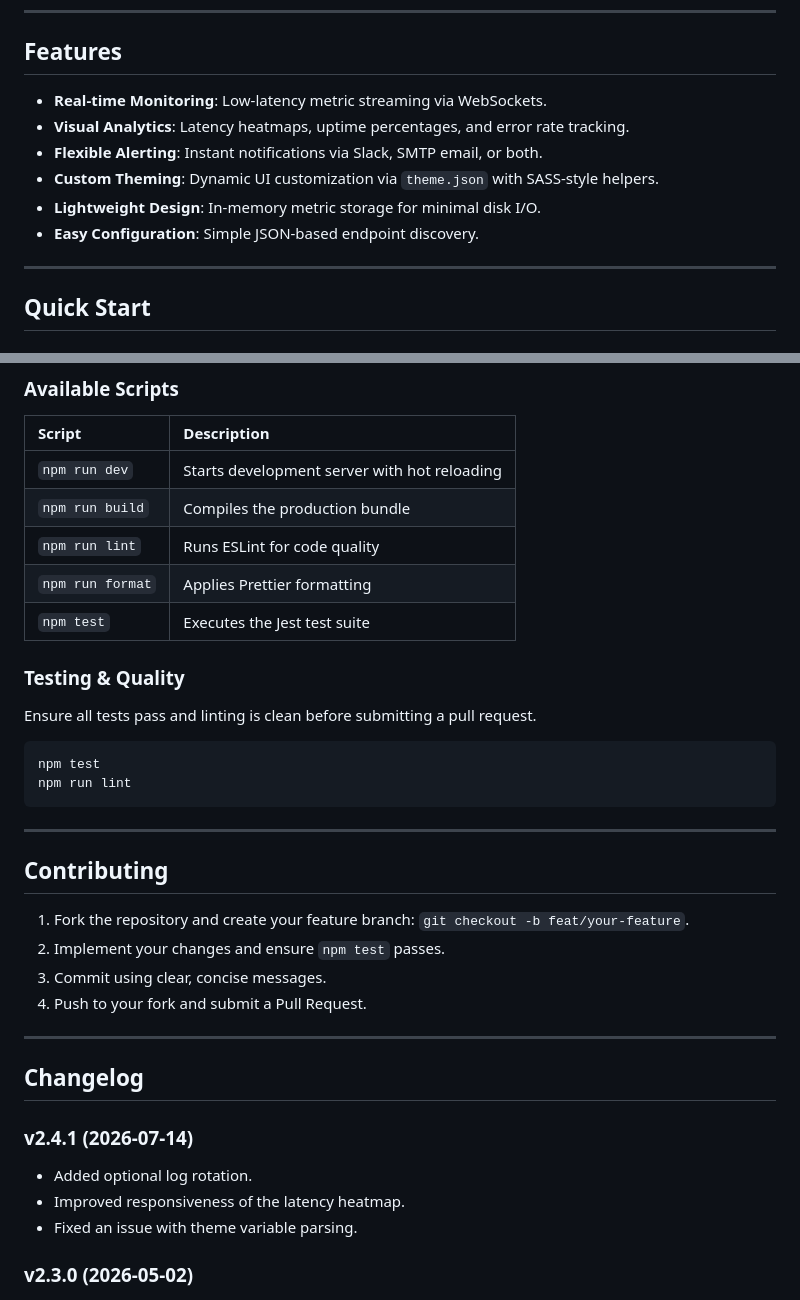
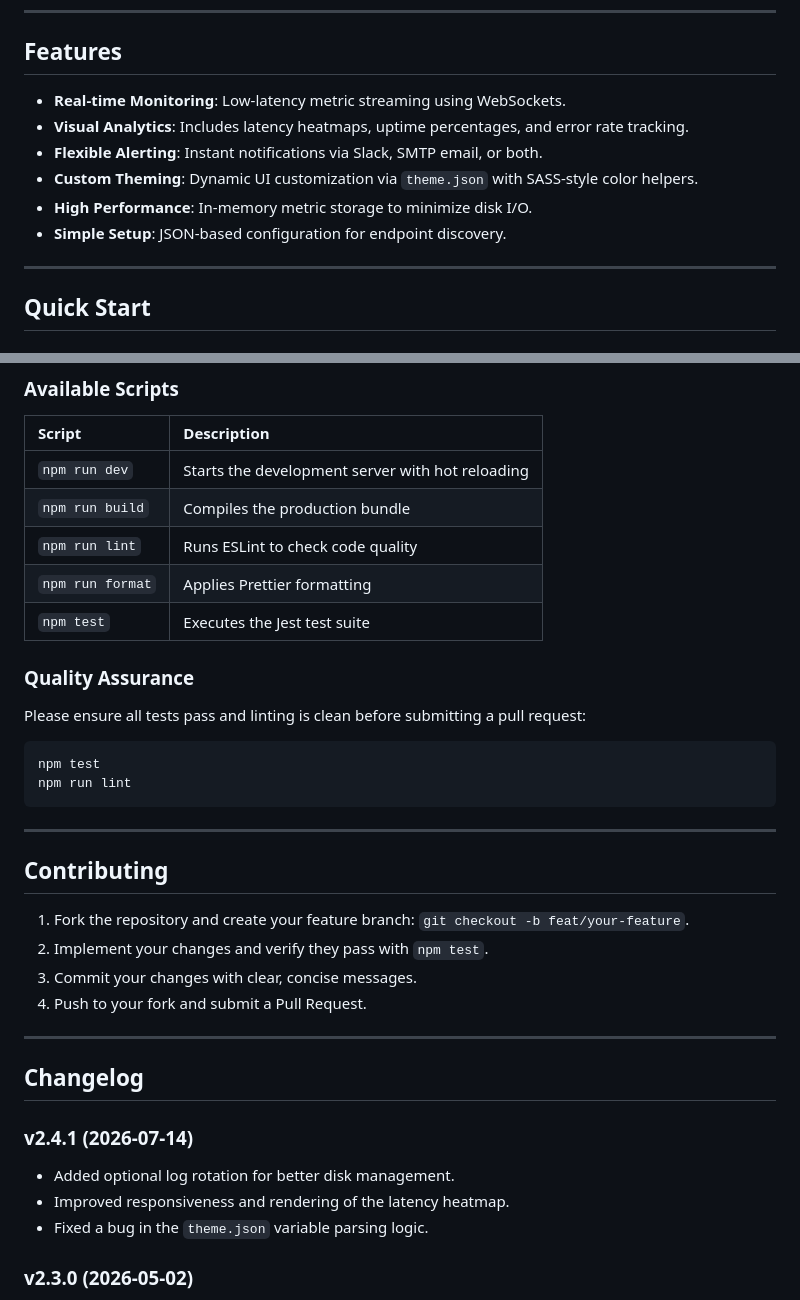
Before and after one commit to shubhyagami/web-monitor, a Markdown page: README.md, 2 parts joined by grey strips. Rendered like a GitHub page.

Commit message:
docs: polish project description

````diff
--- a/README.md
+++ b/README.md
@@ -16,12 +16,12 @@ Web-monitor is a lightweight, real-time dashboard for tracking the uptime and la
 
 ## Features
 
-- **Real-time Monitoring**: Low-latency metric streaming via WebSockets.
-- **Visual Analytics**: Latency heatmaps, uptime percentages, and error rate tracking.
+- **Real-time Monitoring**: Low-latency metric streaming using WebSockets.
+- **Visual Analytics**: Includes latency heatmaps, uptime percentages, and error rate tracking.
 - **Flexible Alerting**: Instant notifications via Slack, SMTP email, or both.
-- **Custom Theming**: Dynamic UI customization via `theme.json` with SASS-style helpers.
-- **Lightweight Design**: In-memory metric storage for minimal disk I/O.
-- **Easy Configuration**: Simple JSON-based endpoint discovery.
+- **Custom Theming**: Dynamic UI customization via `theme.json` with SASS-style color helpers.
+- **High Performance**: In-memory metric storage to minimize disk I/O.
+- **Simple Setup**: JSON-based configuration for endpoint discovery.
 
 ---
 
@@ -113,14 +113,14 @@ The application follows a simple linear data flow:
 
 | Script | Description |
 | :--- | :--- |
-| `npm run dev` | Starts development server with hot reloading |
+| `npm run dev` | Starts the development server with hot reloading |
 | `npm run build` | Compiles the production bundle |
-| `npm run lint` | Runs ESLint for code quality |
+| `npm run lint` | Runs ESLint to check code quality |
 | `npm run format` | Applies Prettier formatting |
 | `npm test` | Executes the Jest test suite |
 
-### Testing & Quality
-Ensure all tests pass and linting is clean before submitting a pull request.
+### Quality Assurance
+Please ensure all tests pass and linting is clean before submitting a pull request:
 ```bash
 npm test
 npm run lint
@@ -131,8 +131,8 @@ npm run lint
 ## Contributing
 
 1. Fork the repository and create your feature branch: `git checkout -b feat/your-feature`.
-2. Implement your changes and ensure `npm test` passes.
-3. Commit using clear, concise messages.
+2. Implement your changes and verify they pass with `npm test`.
+3. Commit your changes with clear, concise messages.
 4. Push to your fork and submit a Pull Request.
 
 ---
@@ -140,9 +140,9 @@ npm run lint
 ## Changelog
 
 ### v2.4.1 (2026-07-14)
-- Added optional log rotation.
-- Improved responsiveness of the latency heatmap.
-- Fixed an issue with theme variable parsing.
+- Added optional log rotation for better disk management.
+- Improved responsiveness and rendering of the latency heatmap.
+- Fixed a bug in the `theme.json` variable parsing logic.
 
 ### v2.3.0 (2026-05-02)
 - Integrated Slack webhook notifications.
````
Also changed, not shown: other parts of README.md (+8 -8 lines).
